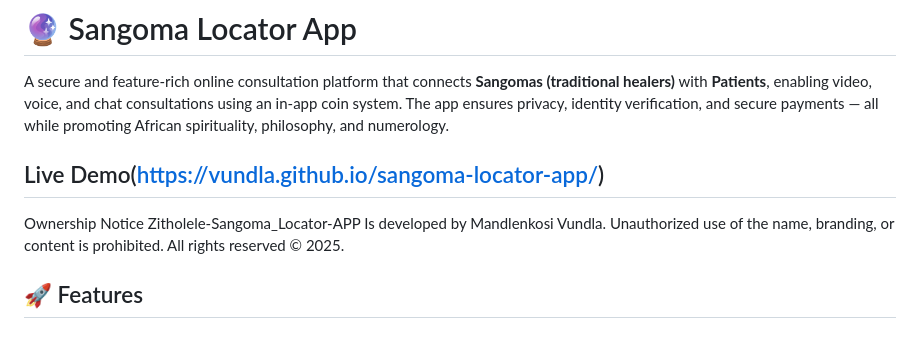
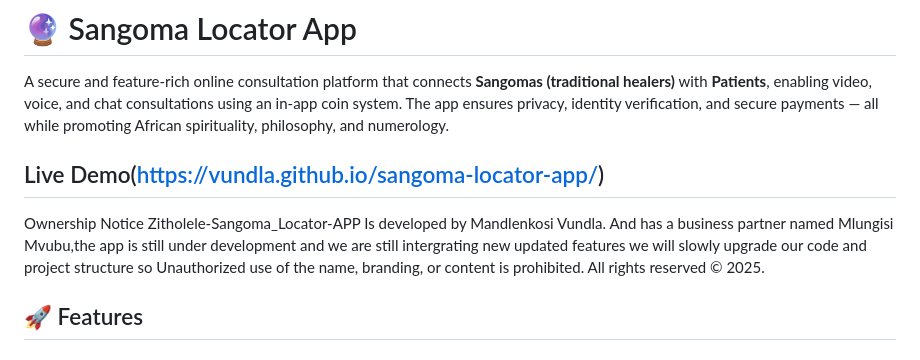
Before and after one commit to Vundla/sangoma-locator-app, a Markdown page: README.md, the part around the change. Rendered like a GitHub page.

Commit message:
Update README.md
We have added Mlungisi Mvubu as Bussiness partner

```diff
--- a/README.md
+++ b/README.md
@@ -6,7 +6,9 @@ Live Demo(https://vundla.github.io/sangoma-locator-app/)
 ---
 
 Ownership Notice
-Zitholele-Sangoma_Locator-APP Is developed by Mandlenkosi Vundla.
+Zitholele-Sangoma_Locator-APP Is developed by Mandlenkosi Vundla. And has a business
+partner named Mlungisi Mvubu,the app is still under development and we are still intergrating new updated features we will slowly
+upgrade our code and project structure so
 Unauthorized use of the name, branding, or content is prohibited.
 All rights reserved © 2025.
 
```
